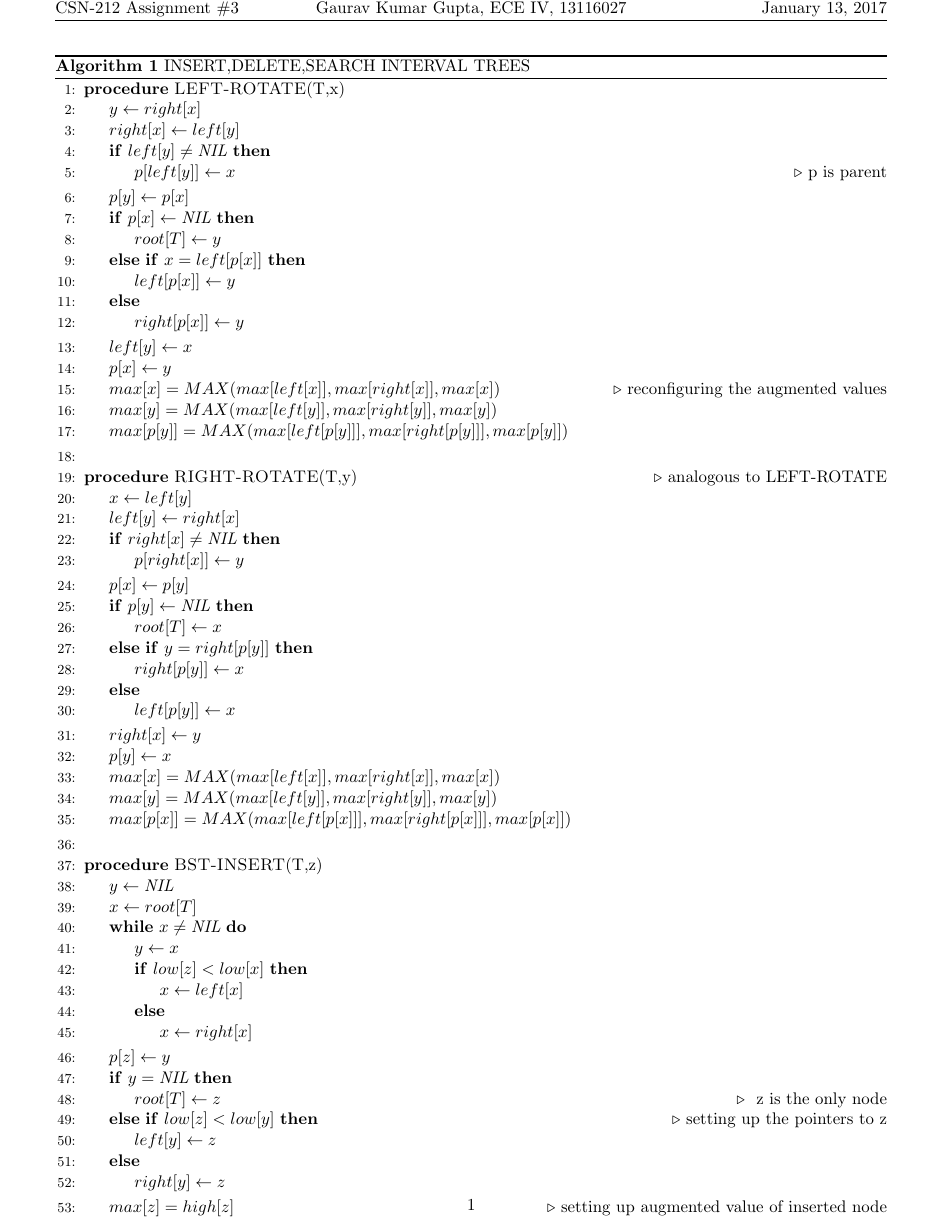
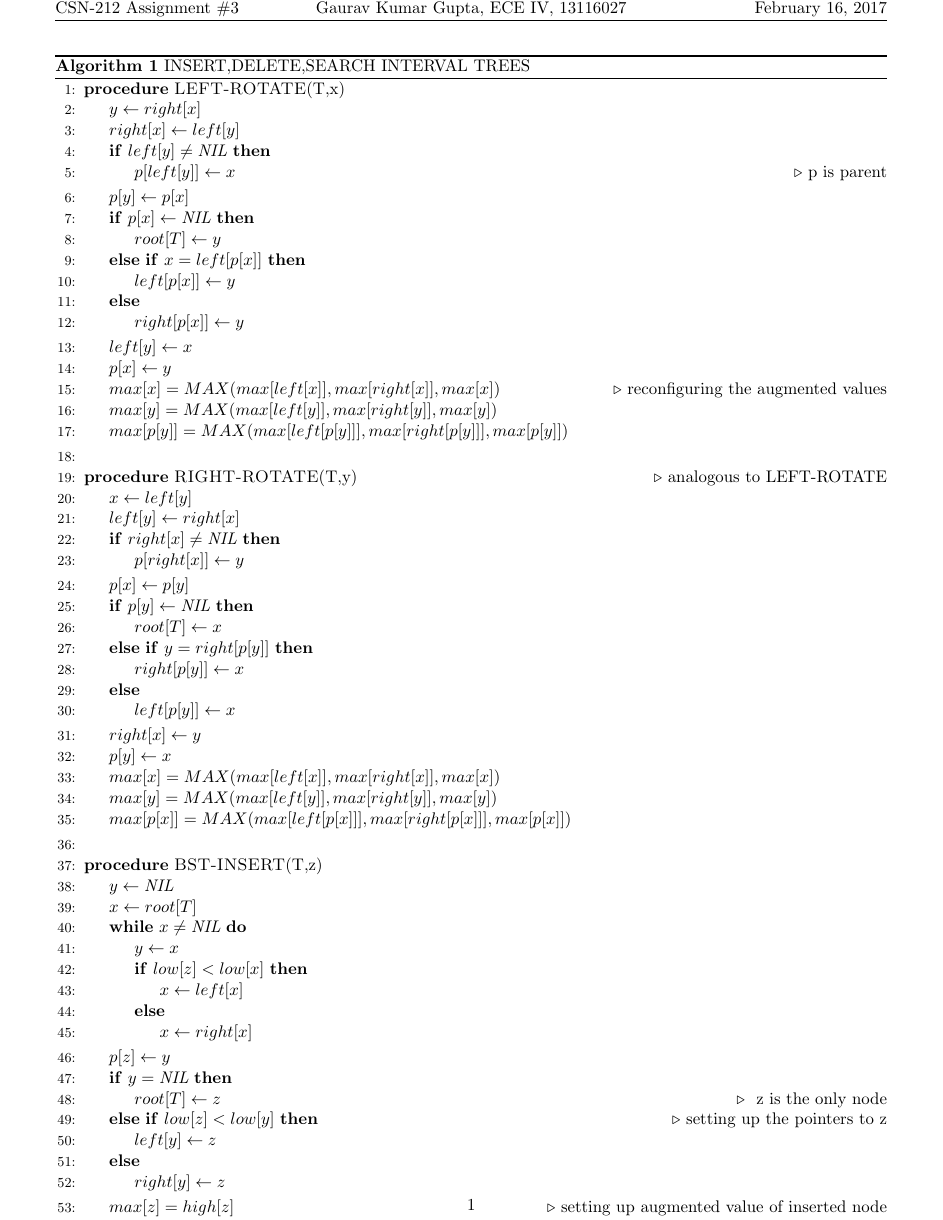
Before and after one commit to gauravgupta2299/CSN-212_Assignments, a LaTeX problem sheet (assignment_3_IntervalTrees/Interval_Tree.tex): page 1 of 3. Compiled offline with pdfLaTeX.

Commit message:
Edited Date

```diff
--- a/assignment_3_IntervalTrees/Interval_Tree.tex
+++ b/assignment_3_IntervalTrees/Interval_Tree.tex
@@ -10,7 +10,7 @@
 \usepackage[noend]{algpseudocode}
 \lhead{CSN-212 Assignment \#3}
 \chead{Gaurav Kumar Gupta, ECE IV, 13116027}
-\rhead{January 13, 2017}
+\rhead{February 16, 2017}
 
 
 \begin{document}
```
